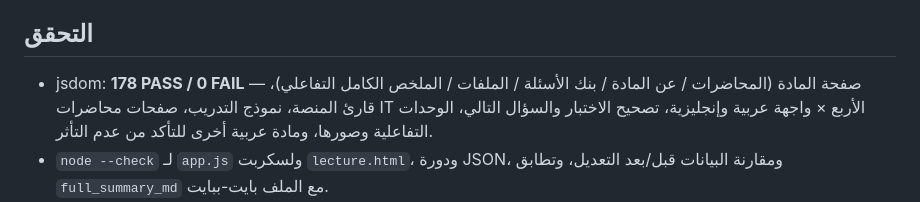
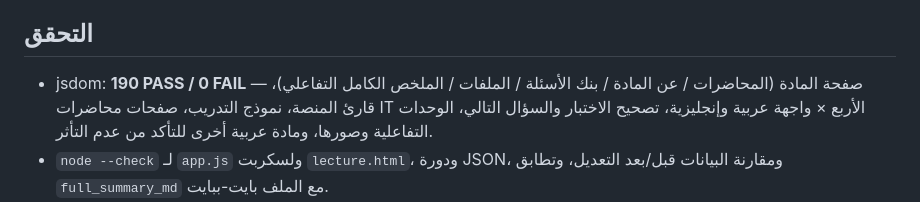
Before and after one commit to exyn0717-debug/youssef-, a Markdown page: CSE013-LANGUAGE-REPORT.md, the part around the change. Drawn GitHub-style.

Commit message:
Docs: correct CSE013 language regression count to 190
Co-authored-by: arena-agent <297053741+arena-agent@users.noreply.github.com>

```diff
--- a/CSE013-LANGUAGE-REPORT.md
+++ b/CSE013-LANGUAGE-REPORT.md
@@ -48,7 +48,7 @@
   لمحاضرات الفيزياء المرفوعة بالإنجليزية).
 
 ## التحقق
-- jsdom: **178 PASS / 0 FAIL** — صفحة المادة (المحاضرات / عن المادة / بنك
+- jsdom: **190 PASS / 0 FAIL** — صفحة المادة (المحاضرات / عن المادة / بنك
   الأسئلة / الملفات / الملخص الكامل التفاعلي)، قارئ المنصة، نموذج التدريب،
   صفحات محاضرات IT الأربع × واجهة عربية وإنجليزية، تصحيح الاختبار والسؤال
   التالي، الوحدات التفاعلية وصورها، ومادة عربية أخرى للتأكد من عدم التأثر.
```
Also changed, not shown: QA-REPORT.md (+1 -1 lines).
